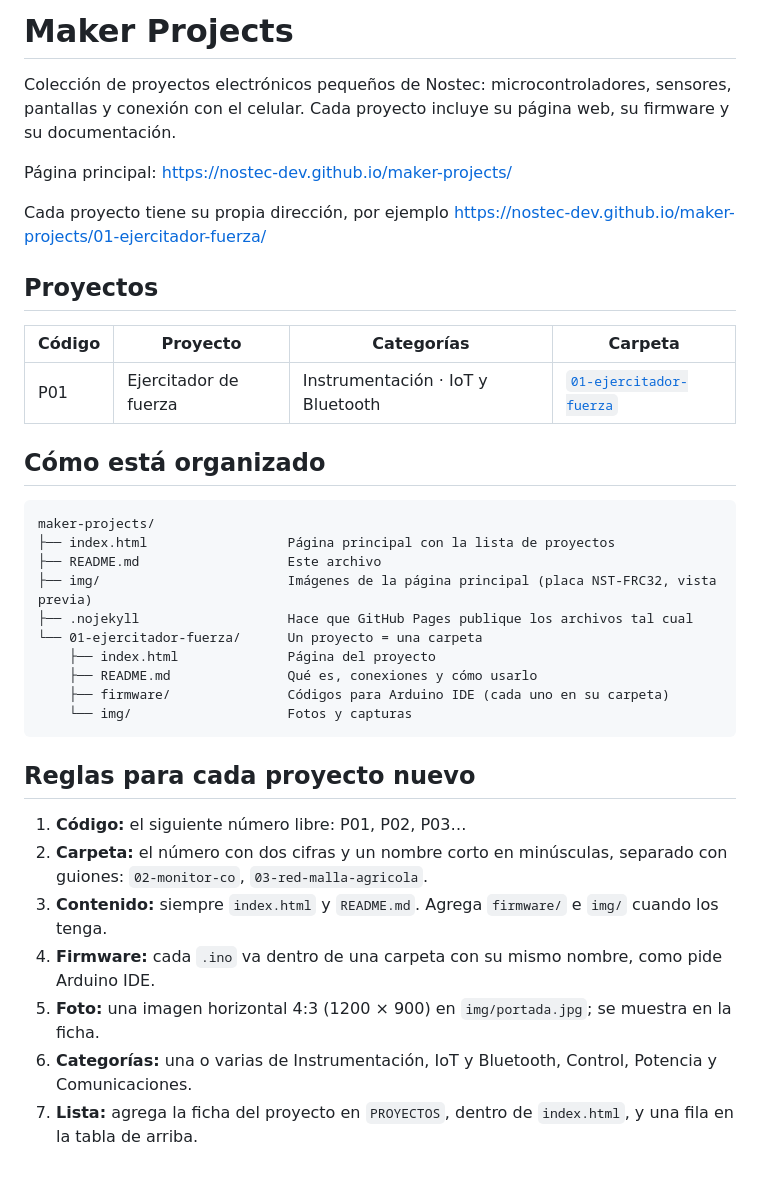
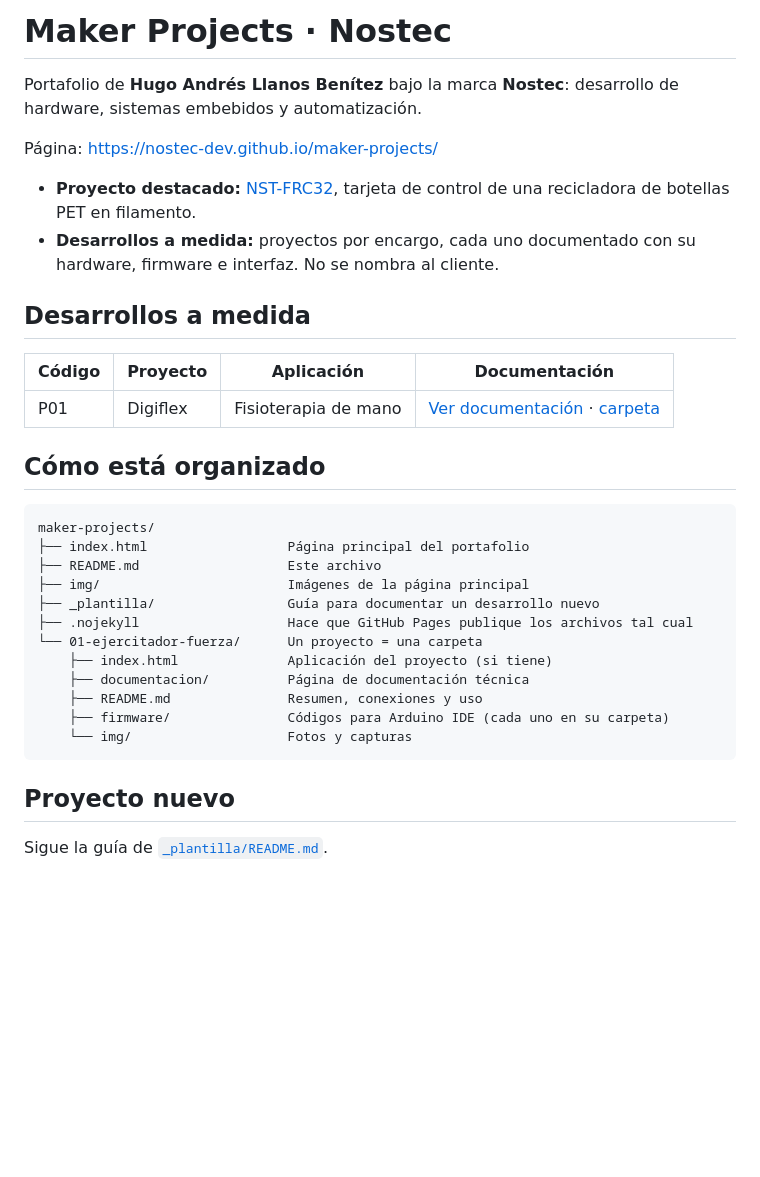
Before and after one commit to Nostec-Dev/maker-projects, a Markdown page: README.md, the part around the change. Rendered like a GitHub page; blank space fills up the shorter version.

````diff
--- a/README.md
+++ b/README.md
@@ -1,38 +1,35 @@
-# Maker Projects
+# Maker Projects · Nostec
 
-Colección de proyectos electrónicos pequeños de Nostec: microcontroladores, sensores, pantallas y conexión con el celular. Cada proyecto incluye su página web, su firmware y su documentación.
+Portafolio de **Hugo Andrés Llanos Benítez** bajo la marca **Nostec**: desarrollo de hardware, sistemas embebidos y automatización.
 
-Página principal: https://nostec-dev.github.io/maker-projects/
+Página: https://nostec-dev.github.io/maker-projects/
 
-Cada proyecto tiene su propia dirección, por ejemplo https://nostec-dev.github.io/maker-projects/01-ejercitador-fuerza/
+- **Proyecto destacado:** [NST-FRC32](https://github.com/Nostec-Dev/NST-FRC32), tarjeta de control de una recicladora de botellas PET en filamento.
+- **Desarrollos a medida:** proyectos por encargo, cada uno documentado con su hardware, firmware e interfaz. No se nombra al cliente.
 
-## Proyectos
+## Desarrollos a medida
 
-| Código | Proyecto | Categorías | Carpeta |
+| Código | Proyecto | Aplicación | Documentación |
 |---|---|---|---|
-| P01 | Ejercitador de fuerza | Instrumentación · IoT y Bluetooth | [`01-ejercitador-fuerza`](01-ejercitador-fuerza/) |
+| P01 | Digiflex | Fisioterapia de mano | [Ver documentación](https://nostec-dev.github.io/maker-projects/01-ejercitador-fuerza/documentacion/) · [carpeta](01-ejercitador-fuerza/) |
 
 ## Cómo está organizado
 
 ```
 maker-projects/
-├── index.html                  Página principal con la lista de proyectos
+├── index.html                  Página principal del portafolio
 ├── README.md                   Este archivo
-├── img/                        Imágenes de la página principal (placa NST-FRC32, vista previa)
+├── img/                        Imágenes de la página principal
+├── _plantilla/                 Guía para documentar un desarrollo nuevo
 ├── .nojekyll                   Hace que GitHub Pages publique los archivos tal cual
 └── 01-ejercitador-fuerza/      Un proyecto = una carpeta
-    ├── index.html              Página del proyecto
-    ├── README.md               Qué es, conexiones y cómo usarlo
+    ├── index.html              Aplicación del proyecto (si tiene)
+    ├── documentacion/          Página de documentación técnica
+    ├── README.md               Resumen, conexiones y uso
     ├── firmware/               Códigos para Arduino IDE (cada uno en su carpeta)
     └── img/                    Fotos y capturas
 ```
 
-## Reglas para cada proyecto nuevo
+## Proyecto nuevo
 
-1. **Código:** el siguiente número libre: P01, P02, P03…
-2. **Carpeta:** el número con dos cifras y un nombre corto en minúsculas, separado con guiones: `02-monitor-co`, `03-red-malla-agricola`.
-3. **Contenido:** siempre `index.html` y `README.md`. Agrega `firmware/` e `img/` cuando los tenga.
-4. **Firmware:** cada `.ino` va dentro de una carpeta con su mismo nombre, como pide Arduino IDE.
-5. **Foto:** una imagen horizontal 4:3 (1200 × 900) en `img/portada.jpg`; se muestra en la ficha.
-6. **Categorías:** una o varias de Instrumentación, IoT y Bluetooth, Control, Potencia y Comunicaciones.
-7. **Lista:** agrega la ficha del proyecto en `PROYECTOS`, dentro de `index.html`, y una fila en la tabla de arriba.
+Sigue la guía de [`_plantilla/README.md`](_plantilla/README.md).
````
Also changed, not shown: 01-ejercitador-fuerza/README.md (+4 -1 lines), _plantilla/README.md (added, +43 -0 lines), 01-ejercitador-fuerza/img/app-celular.jpg (added), 01-ejercitador-fuerza/img/informe-ejemplo.jpg (added), 01-ejercitador-fuerza/img/pagina-celular.png (deleted), 2 other files.
